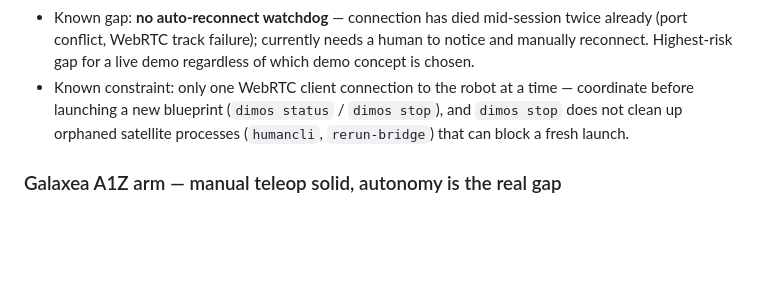
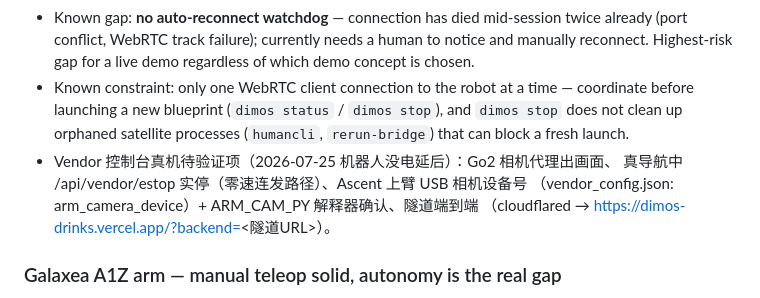
Before and after one commit to 666labs/dog-pwa, a Markdown page: docs/HACKATHON_STATE.md, the part around the change. Drawn GitHub-style; blank space fills up the shorter version.

Commit message:
docs: record robot-battery-blocked verification items for vendor console
Co-Authored-By: Claude Fable 5 <noreply@anthropic.com>

```diff
--- a/docs/HACKATHON_STATE.md
+++ b/docs/HACKATHON_STATE.md
@@ -48,6 +48,10 @@ Robot maps a room; since heat can degrade real lidar, uses a LingBot-map-style c
 - Backend has two distinct control paths worth knowing apart (per `PWA_TEAMMATE_BRIEF.md`): the agent/text-command path (`/submit_query`, natural-language into whatever agent is wired up — the "autonomy" story) vs. the phone-tilt teleop path (`teleop-phone-go2`, direct `TwistStamped` velocity control with a dead-man's-switch safety pattern). Judging reportedly rewards genuine autonomy over teleop — worth keeping the manual-drive UI visually/narratively secondary regardless of which demo is chosen.
 - Known gap: **no auto-reconnect watchdog** — connection has died mid-session twice already (port conflict, WebRTC track failure); currently needs a human to notice and manually reconnect. Highest-risk gap for a live demo regardless of which demo concept is chosen.
 - Known constraint: only one WebRTC client connection to the robot at a time — coordinate before launching a new blueprint (`dimos status` / `dimos stop`), and `dimos stop` does not clean up orphaned satellite processes (`humancli`, `rerun-bridge`) that can block a fresh launch.
+- Vendor 控制台真机待验证项（2026-07-25 机器人没电延后）：Go2 相机代理出画面、
+  真导航中 /api/vendor/estop 实停（零速连发路径）、Ascent 上臂 USB 相机设备号
+  （vendor_config.json: arm_camera_device）+ ARM_CAM_PY 解释器确认、隧道端到端
+  （cloudflared → https://dimos-drinks.vercel.app/?backend=<隧道URL>）。
 
 ### Galaxea A1Z arm — manual teleop solid, autonomy is the real gap
 - Real vendor-SDK-backed DimOS adapter (from upstream draft PR `dimensionalOS/dimos@adventure_x`), not a mock.
```
